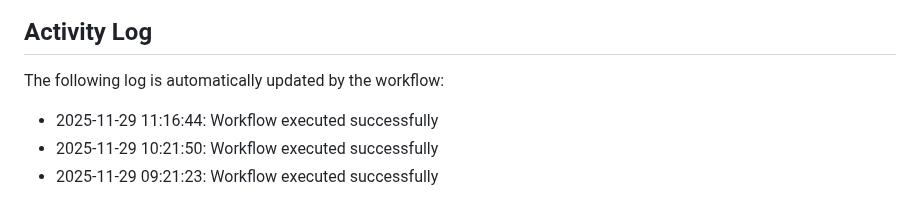
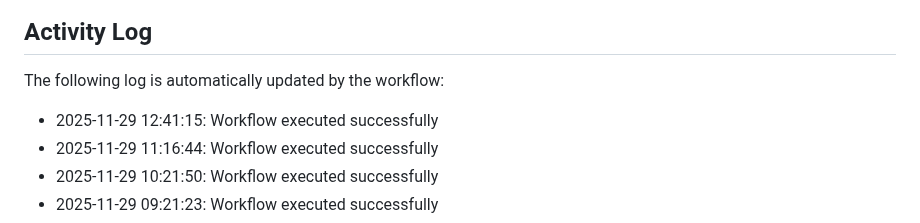
Before and after one commit to Zyuxua/devops-pages-lab, a Markdown page: README.md, the part around the change. Drawn GitHub-style.

Commit message:
Auto-update activity log

```diff
--- a/README.md
+++ b/README.md
@@ -11,6 +11,7 @@ This repository demonstrates CI/CD automation with GitHub Actions and GitHub Pag
 The following log is automatically updated by the workflow:
 
 <!--ACTIVITY_LOG-->
+* 2025-11-29 12:41:15: Workflow executed successfully
 * 2025-11-29 11:16:44: Workflow executed successfully
 * 2025-11-29 10:21:50: Workflow executed successfully
 * 2025-11-29 09:21:23: Workflow executed successfully
```
